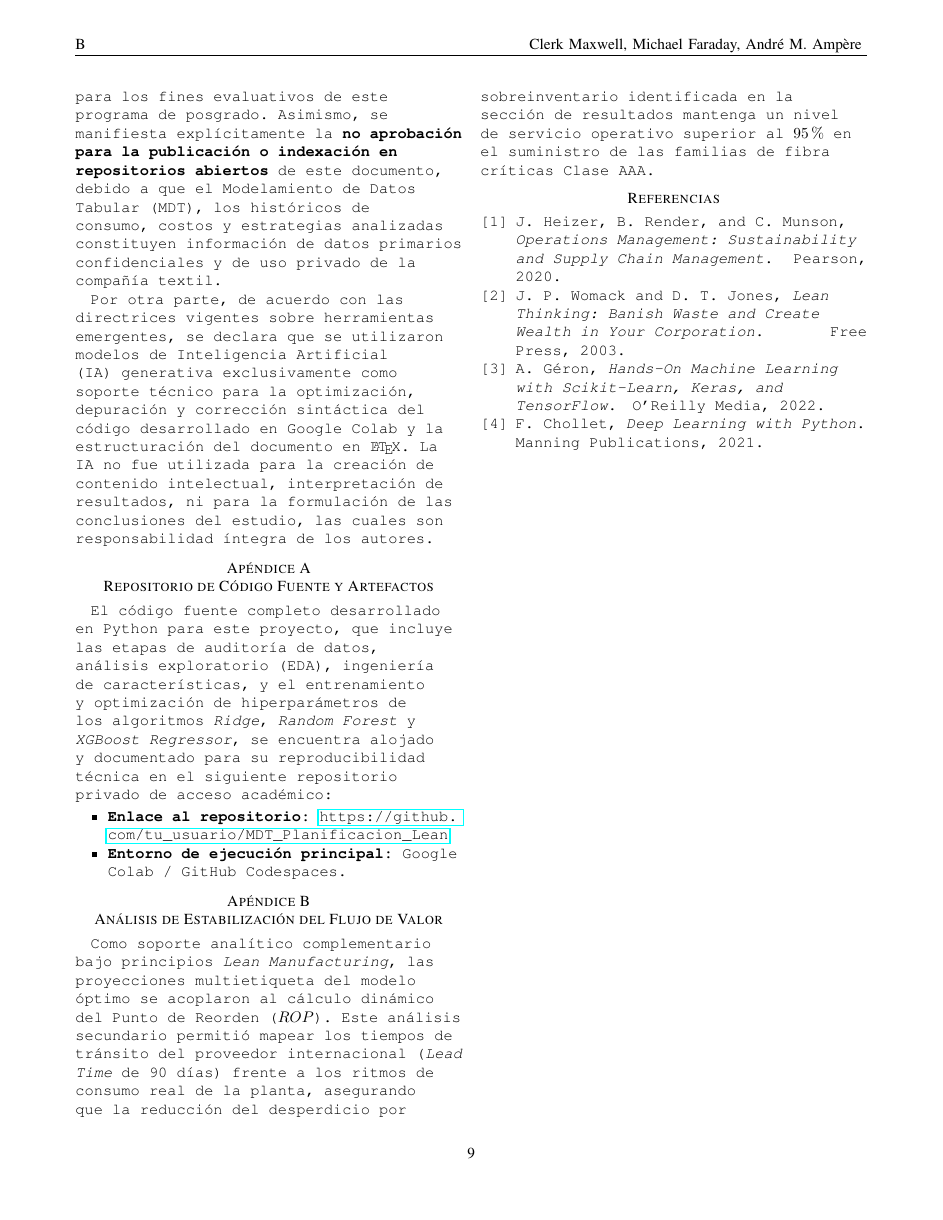
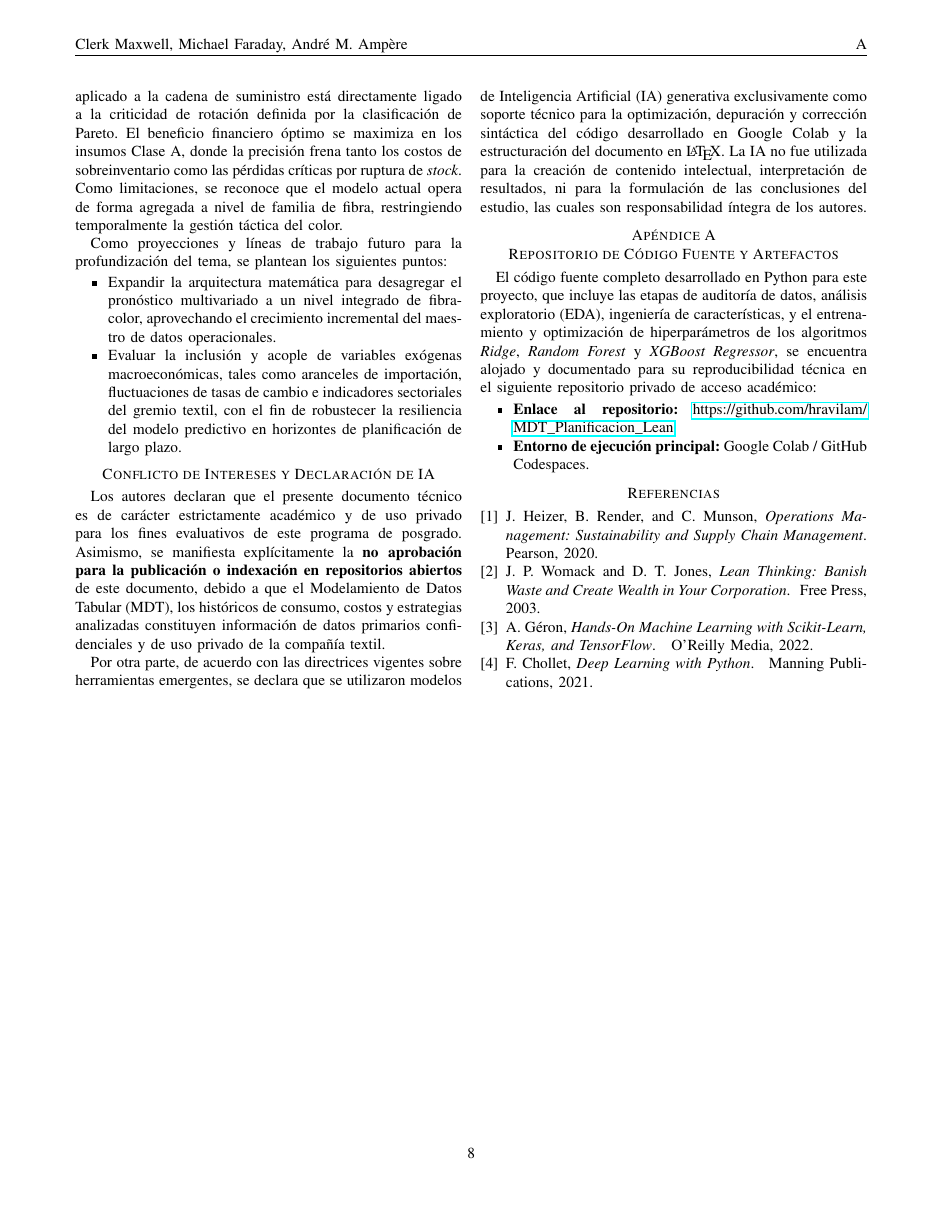
Before and after one commit to hravilam/MDT_Planificacion_Lean, a LaTeX paper (main_full.tex): page 9 of 9 before the commit and page 8 of 8 after it. Compiled offline with pdfLaTeX.

Commit message:
Add files via upload

```diff
--- a/main_full.tex
+++ b/main_full.tex
@@ -502,14 +502,9 @@ Por otra parte, de acuerdo con las directrices vigentes sobre herramientas emerg
 
 El código fuente completo desarrollado en Python para este proyecto, que incluye las etapas de auditoría de datos, análisis exploratorio (EDA), ingeniería de características, y el entrenamiento y optimización de hiperparámetros de los algoritmos \textit{Ridge}, \textit{Random Forest} y \textit{XGBoost Regressor}, se encuentra alojado y documentado para su reproducibilidad técnica en el siguiente repositorio privado de acceso académico:
 \begin{itemize}
-    \item \textbf{Enlace al repositorio:} \url{https://github.com/tu_usuario/MDT_Planificacion_Lean}
+    \item \textbf{Enlace al repositorio:} \url{https://github.com/hravilam/MDT_Planificacion_Lean}
     \item \textbf{Entorno de ejecución principal:} Google Colab / GitHub Codespaces.
 \end{itemize}
-
-%%ANEXO B
-\section{Análisis de Estabilización del Flujo de Valor}\label{anex:B}
-
-Como soporte analítico complementario bajo principios \textit{Lean Manufacturing}, las proyecciones multietiqueta del modelo óptimo se acoplaron al cálculo dinámico del Punto de Reorden ($ROP$). Este análisis secundario permitió mapear los tiempos de tránsito del proveedor internacional (\textit{Lead Time} de 90 días) frente a los ritmos de consumo real de la planta, asegurando que la reducción del desperdicio por sobreinventario identificada en la sección de resultados mantenga un nivel de servicio operativo superior al $95\%$ en el suministro de las familias de fibra críticas Clase AAA.
 
 %==================  CIERRE ÚNICO DEL DOCUMENTO Y BIBLIOGRAFÍA
 \balance
```
Also changed, not shown: main_full.tex (2 more changed lines).
